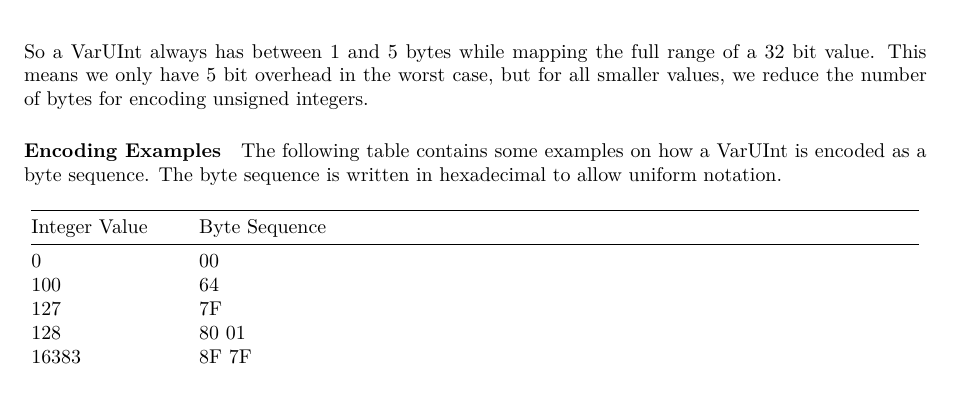
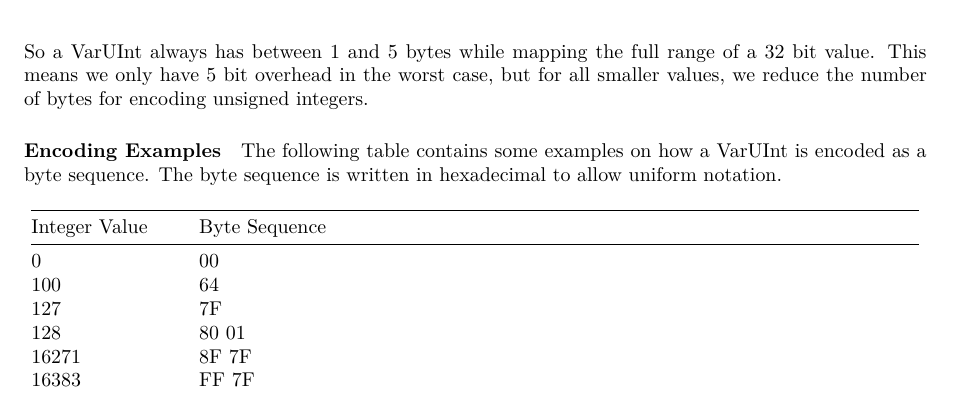
Before and after one commit to TinyVG/specification, a LaTeX paper (specification.tex): part of page 4 of 16, cut so that both start at the same text. Compiled offline with XeLaTeX.

Commit message:
Fixes wrong VarUInt example.

```diff
--- a/specification.tex
+++ b/specification.tex
@@ -369,7 +369,8 @@ Integer Value & Byte Sequence \\
        100 & \texttt{64} \\
        127 & \texttt{7F} \\
        128 & \texttt{80 01} \\
-     16383 & \texttt{8F 7F} \\
+     16271 & \texttt{8F 7F} \\
+     16383 & \texttt{FF 7F} \\
      16384 & \texttt{80 80 01} \\
    1048576 & \texttt{80 80 40} \\
    2097151 & \texttt{FF FF 7F} \\
```
